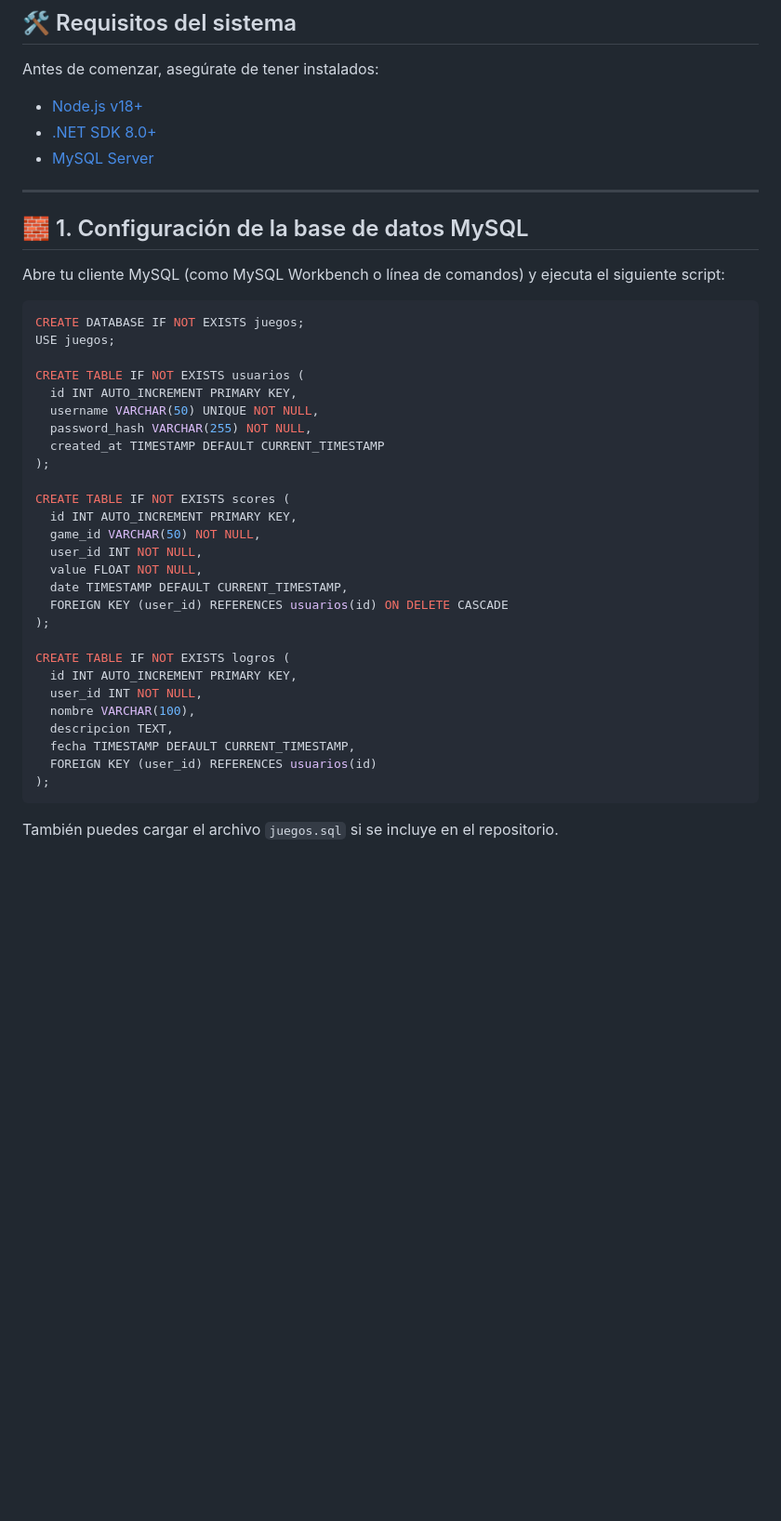
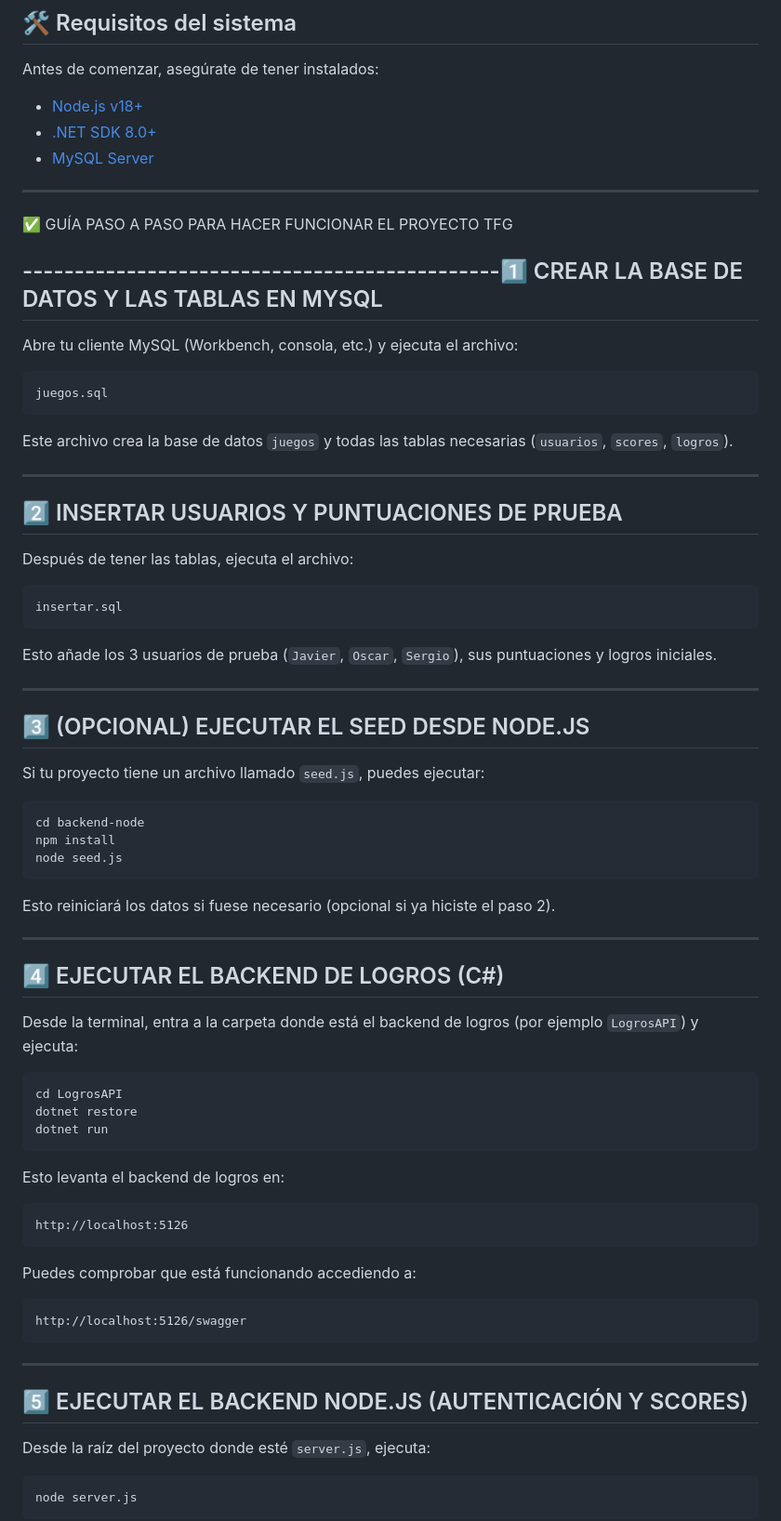
Before and after one commit to Javichumon/tfg-antisenil, a Markdown page: README.md, the part around the change printed below. Shown: that part at 93% size. GitHub-like rendering; blank space fills up the shorter version.

````diff
--- a/README.md
+++ b/README.md
@@ -19,39 +19,57 @@ Antes de comenzar, asegúrate de tener instalados:
 - [MySQL Server](https://dev.mysql.com/downloads/mysql/)
 
 ---
+✅ GUÍA PASO A PASO PARA HACER FUNCIONAR EL PROYECTO TFG
 
-## 🧱 1. Configuración de la base de datos MySQL
+----------------------------------------------1️⃣ CREAR LA BASE DE DATOS Y LAS TABLAS EN MYSQL
+----------------------------------------------
+Abre tu cliente MySQL (Workbench, consola, etc.) y ejecuta el archivo:
 
-Abre tu cliente MySQL (como MySQL Workbench o línea de comandos) y ejecuta el siguiente script:
+    juegos.sql
 
-```sql
-CREATE DATABASE IF NOT EXISTS juegos;
-USE juegos;
+Este archivo crea la base de datos `juegos` y todas las tablas necesarias (`usuarios`, `scores`, `logros`).
 
-CREATE TABLE IF NOT EXISTS usuarios (
-  id INT AUTO_INCREMENT PRIMARY KEY,
-  username VARCHAR(50) UNIQUE NOT NULL,
-  password_hash VARCHAR(255) NOT NULL,
-  created_at TIMESTAMP DEFAULT CURRENT_TIMESTAMP
-);
+----------------------------------------------
+2️⃣ INSERTAR USUARIOS Y PUNTUACIONES DE PRUEBA
+----------------------------------------------
+Después de tener las tablas, ejecuta el archivo:
 
-CREATE TABLE IF NOT EXISTS scores (
-  id INT AUTO_INCREMENT PRIMARY KEY,
-  game_id VARCHAR(50) NOT NULL,
-  user_id INT NOT NULL,
-  value FLOAT NOT NULL,
-  date TIMESTAMP DEFAULT CURRENT_TIMESTAMP,
-  FOREIGN KEY (user_id) REFERENCES usuarios(id) ON DELETE CASCADE
-);
+    insertar.sql
 
-CREATE TABLE IF NOT EXISTS logros (
-  id INT AUTO_INCREMENT PRIMARY KEY,
-  user_id INT NOT NULL,
-  nombre VARCHAR(100),
-  descripcion TEXT,
-  fecha TIMESTAMP DEFAULT CURRENT_TIMESTAMP,
-  FOREIGN KEY (user_id) REFERENCES usuarios(id)
-);
-```
+Esto añade los 3 usuarios de prueba (`Javier`, `Oscar`, `Sergio`), sus puntuaciones y logros iniciales.
 
-También puedes cargar el archivo `juegos.sql` si se incluye en el repositorio.
+----------------------------------------------
+3️⃣ (OPCIONAL) EJECUTAR EL SEED DESDE NODE.JS
+----------------------------------------------
+Si tu proyecto tiene un archivo llamado `seed.js`, puedes ejecutar:
+
+    cd backend-node
+    npm install
+    node seed.js
+
+Esto reiniciará los datos si fuese necesario (opcional si ya hiciste el paso 2).
+
+----------------------------------------------
+4️⃣ EJECUTAR EL BACKEND DE LOGROS (C#)
+----------------------------------------------
+Desde la terminal, entra a la carpeta donde está el backend de logros (por ejemplo `LogrosAPI`) y ejecuta:
+
+    cd LogrosAPI
+    dotnet restore
+    dotnet run
+
+Esto levanta el backend de logros en:
+
+    http://localhost:5126
+
+Puedes comprobar que está funcionando accediendo a:
+
+    http://localhost:5126/swagger
+
+----------------------------------------------
+5️⃣ EJECUTAR EL BACKEND NODE.JS (AUTENTICACIÓN Y SCORES)
+----------------------------------------------
+Desde la raíz del proyecto donde esté `server.js`, ejecuta:
+
+    node server.js
+
````
Also changed, not shown: other parts of README.md (+30 -43 lines).
